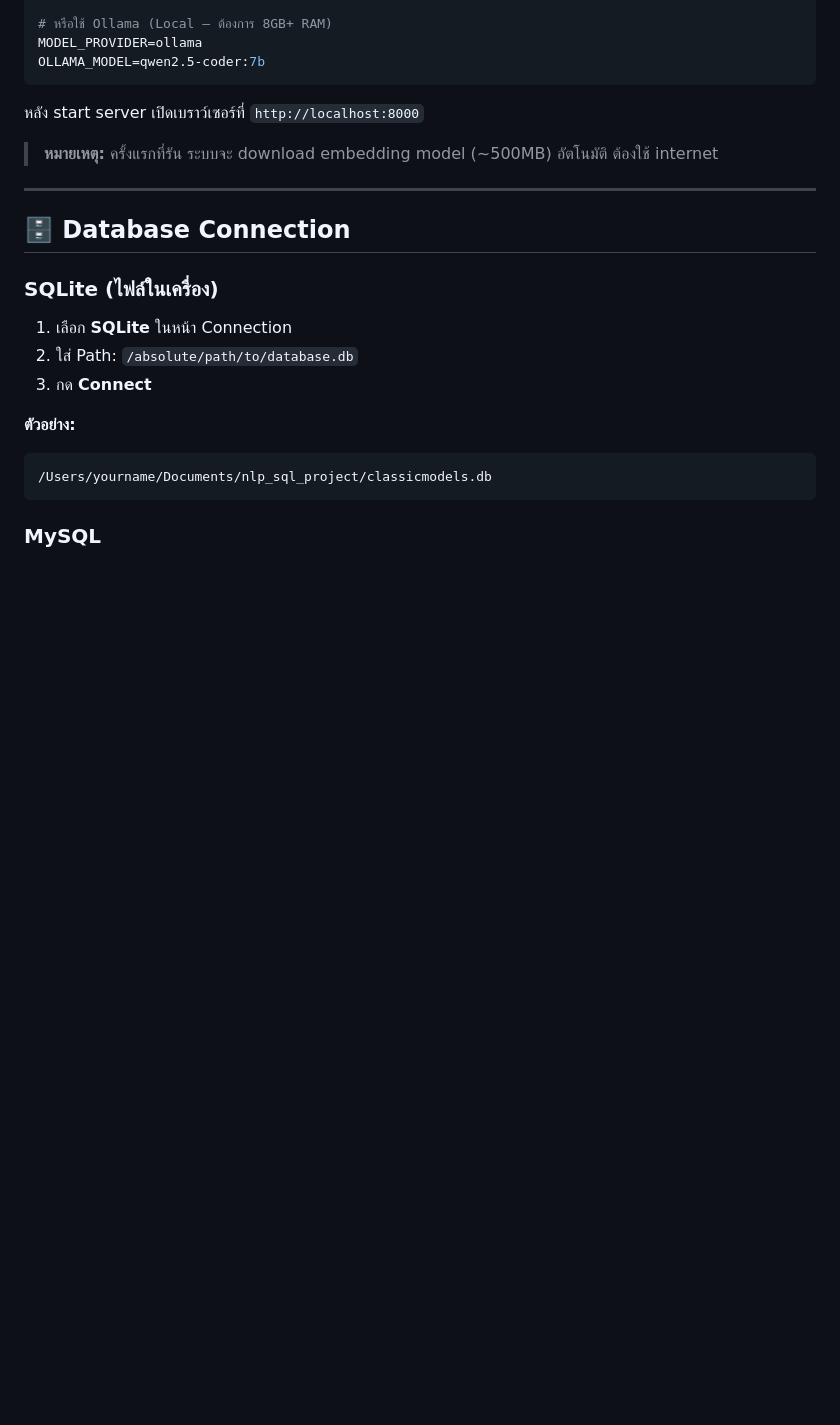
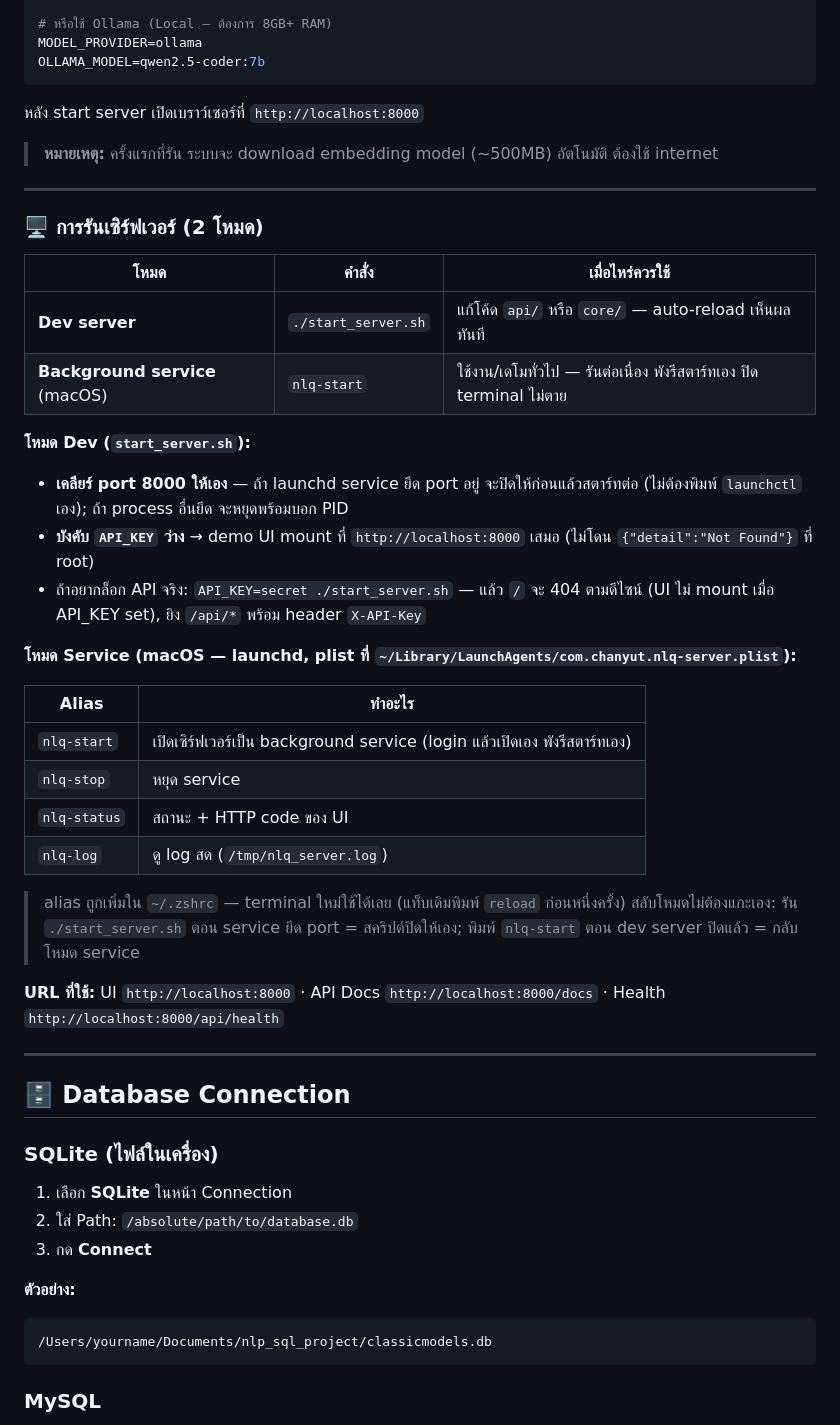
Before and after one commit to chanyut12/NLP-to-SQL-Agent, a Markdown page: README.md, the part around one of its changes. Rendered like a GitHub page; blank space fills up the shorter version.

Commit message:
docs: update README quick start with start_server.sh and document the two server modes (dev script vs launchd service + nlq-* aliases)

```diff
--- a/README.md
+++ b/README.md
@@ -141,6 +138,34 @@ OLLAMA_MODEL=qwen2.5-coder:7b
 หลัง start server เปิดเบราว์เซอร์ที่ `http://localhost:8000`
 
 > **หมายเหตุ:** ครั้งแรกที่รัน ระบบจะ download embedding model (~500MB) อัตโนมัติ ต้องใช้ internet
+
+---
+
+### 🖥️ การรันเซิร์ฟเวอร์ (2 โหมด)
+
+| โหมด | คำสั่ง | เมื่อไหร่ควรใช้ |
+|---|---|---|
+| **Dev server** | `./start_server.sh` | แก้โค้ด `api/` หรือ `core/` — auto-reload เห็นผลทันที |
+| **Background service** (macOS) | `nlq-start` | ใช้งาน/เดโมทั่วไป — รันต่อเนื่อง พังรีสตาร์ทเอง ปิด terminal ไม่ตาย |
+
+**โหมด Dev (`start_server.sh`):**
+- **เคลียร์ port 8000 ให้เอง** — ถ้า launchd service ยึด port อยู่ จะปิดให้ก่อนแล้วสตาร์ทต่อ (ไม่ต้องพิมพ์ `launchctl` เอง); ถ้า process อื่นยึด จะหยุดพร้อมบอก PID
+- **บังคับ `API_KEY` ว่าง** → demo UI mount ที่ `http://localhost:8000` เสมอ (ไม่โดน `{"detail":"Not Found"}` ที่ root)
+- ถ้าอยากล็อก API จริง: `API_KEY=secret ./start_server.sh` — แล้ว `/` จะ 404 ตามดีไซน์ (UI ไม่ mount เมื่อ API_KEY set), ยิง `/api/*` พร้อม header `X-API-Key`
+
+**โหมด Service (macOS — launchd, plist ที่ `~/Library/LaunchAgents/com.chanyut.nlq-server.plist`):**
+
+| Alias | ทำอะไร |
+|---|---|
+| `nlq-start` | เปิดเซิร์ฟเวอร์เป็น background service (login แล้วเปิดเอง พังรีสตาร์ทเอง) |
+| `nlq-stop` | หยุด service |
+| `nlq-status` | สถานะ + HTTP code ของ UI |
+| `nlq-log` | ดู log สด (`/tmp/nlq_server.log`) |
+
+> alias ถูกเพิ่มใน `~/.zshrc` — terminal ใหม่ใช้ได้เลย (แท็บเดิมพิมพ์ `reload` ก่อนหนึ่งครั้ง)
+> สลับโหมดไม่ต้องแกะเอง: รัน `./start_server.sh` ตอน service ยึด port = สคริปต์ปิดให้เอง; พิมพ์ `nlq-start` ตอน dev server ปิดแล้ว = กลับโหมด service
+
+**URL ที่ใช้:** UI `http://localhost:8000` · API Docs `http://localhost:8000/docs` · Health `http://localhost:8000/api/health`
 
 ---
 
```
Also changed, not shown: other parts of README.md (+6 -9 lines).
